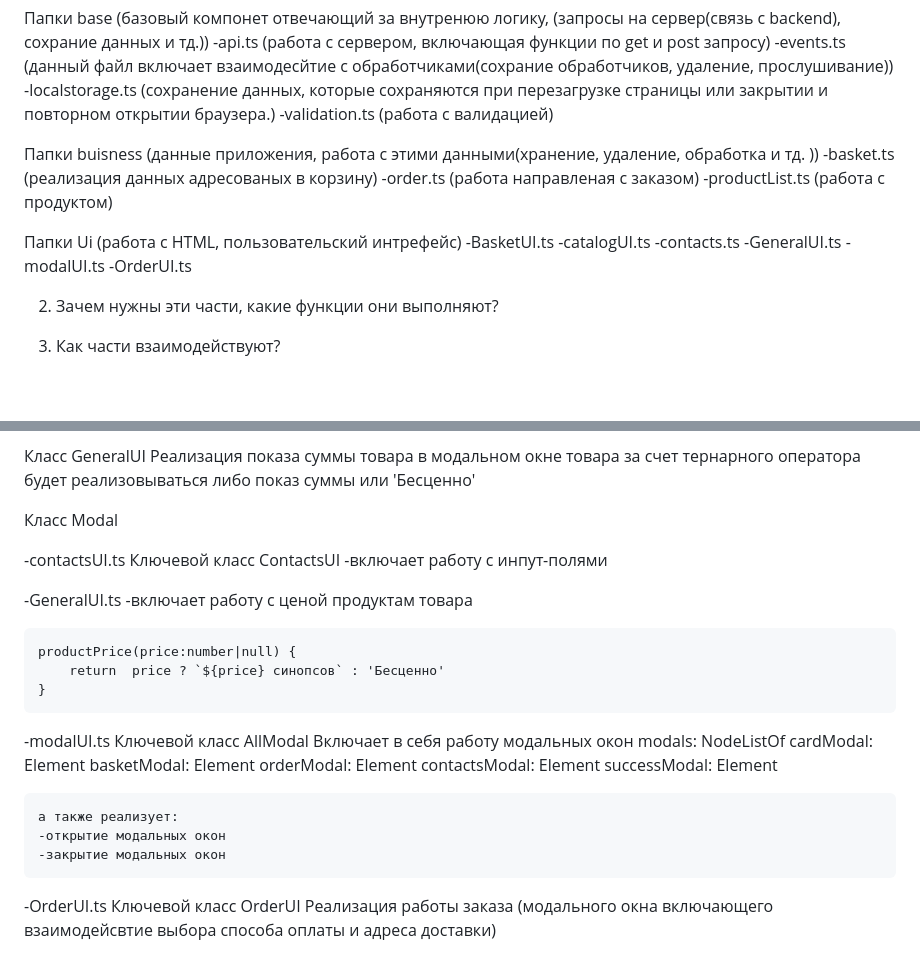
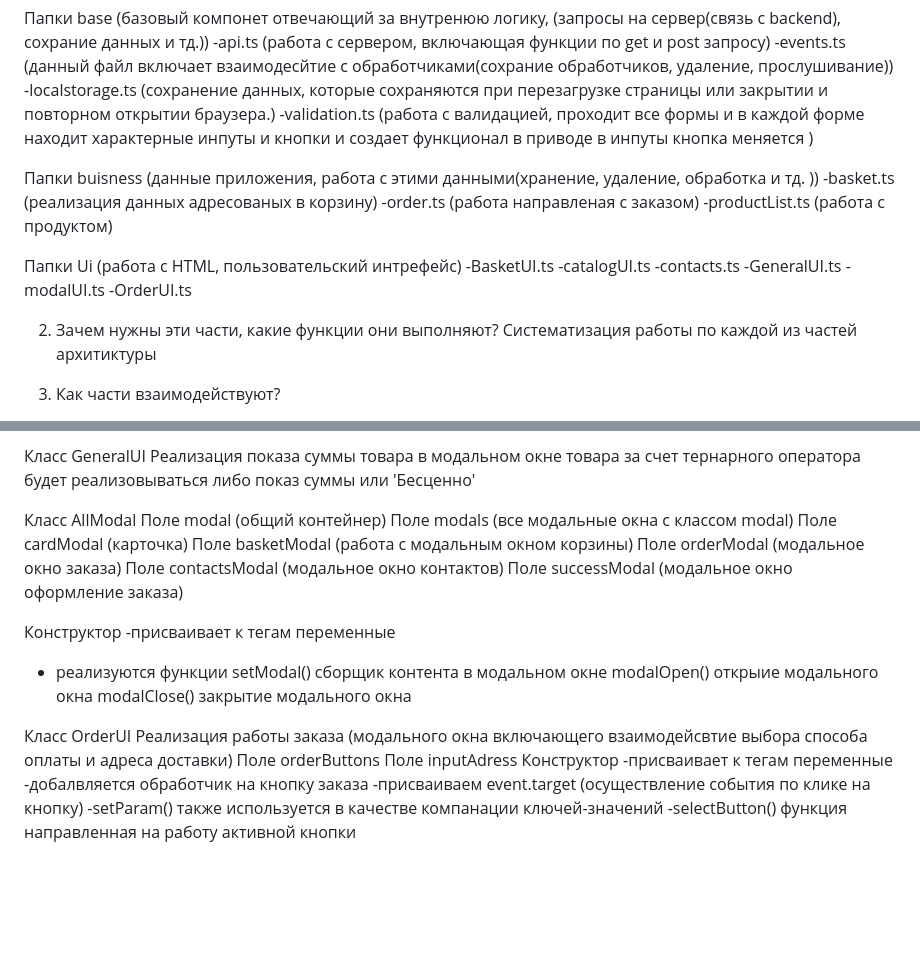
Before and after one commit to dantum150/web-larek-frontend, a Markdown page: README.md, 2 parts joined by grey strips. Drawn GitHub-style; blank space fills up the shorter version.

Commit message:
Работа для предварительной проверки от 11.05.2024 (с README)

```diff
--- a/README.md
+++ b/README.md
@@ -81,7 +81,7 @@ Cписок вопросов, которые по заданию должна р
 -api.ts (работа с сервером, включающая функции по get и post запросу)
 -events.ts (данный файл включает взаимодесйтие с обработчиками(сохрание обработчиков, удаление, прослушивание))
 -localstorage.ts (сохранение данных, которые сохраняются при перезагрузке страницы или закрытии и повторном открытии браузера.)
--validation.ts (работа с валидацией)
+-validation.ts (работа с валидацией, проходит все формы и в каждой форме находит характерные инпуты и кнопки и создает функционал в приводе в инпуты кнопка меняется )
 
 Папки buisness (данные приложения, работа с этими данными(хранение, удаление, обработка и тд. ))
 -basket.ts (реализация данных адресованых в корзину)
@@ -97,6 +97,9 @@ Cписок вопросов, которые по заданию должна р
 -OrderUI.ts
 
 2. Зачем нужны эти части, какие функции они выполняют?
+Систематизация работы по каждой из частей архитиктуры
+<!-- Функциии классов описываются ниже -->
+
 
 3. Как части взаимодействуют?
 
@@ -258,49 +261,30 @@ addCategoryClass() проверка категории карточки
 Реализация показа суммы товара в модальном окне товара
 за счет тернарного оператора будет реализовываться либо показ суммы или 'Бесценно'
 
-Класс Modal
+Класс AllModal
+Поле modal (общий контейнер)
+Поле modals (все модальные окна с классом modal)
+Поле cardModal (карточка)
+Поле basketModal (работа с модальным окном корзины)
+Поле orderModal (модальное окно заказа)
+Поле contactsModal (модальное окно контактов)
+Поле successModal (модальное окно оформление заказа)
+
+Конструктор
+-присваивает к тегам переменные
+- реализуются функции
+setModal() сборщик контента в модальном окне
+modalOpen() открыие модального окна
+modalClose() закрытие модального окна
 
 
-
-
-
-
-
-
-
-
-
-
-
-
-
-
-
--contactsUI.ts
-Ключевой класс ContactsUI
--включает работу с инпут-полями
-
--GeneralUI.ts
--включает работу с ценой продуктам товара
-
-    productPrice(price:number|null) {
-        return  price ? `${price} синопсов` : 'Бесценно'
-    }
-
--modalUI.ts
-Ключевой класс AllModal
-Включает в себя работу модальных окон
-    modals: NodeListOf<Element>
-    cardModal: Element
-    basketModal: Element
-    orderModal: Element
-    contactsModal: Element
-    successModal: Element
-
-    а также реализует:
-    -открытие модальных окон
-    -закрытие модальных окон
-
--OrderUI.ts
-Ключевой класс OrderUI
+Класс OrderUI
 Реализация работы заказа (модального окна включающего взаимодейсвтие выбора способа оплаты и адреса доставки)
+Поле orderButtons
+Поле inputAdress
+Конструктор
+-присваивает к тегам переменные
+-добалвляется обработчик на кнопку заказа
+-присваиваем event.target (осуществление события по клике на кнопку)
+-setParam() также используется в качестве компанации ключей-значений
+-selectButton() функция направленная на работу активной кнопки
```
